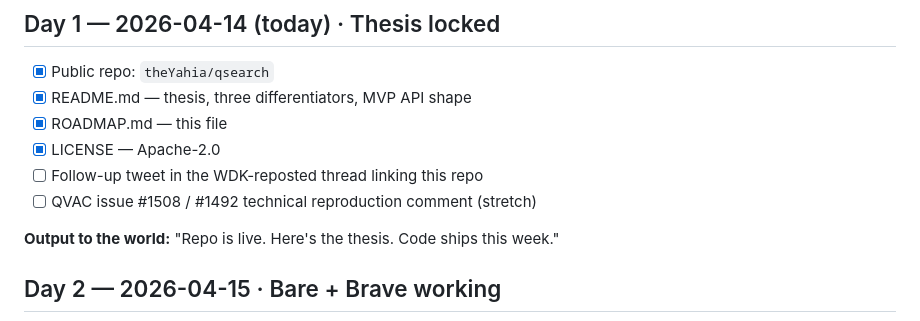
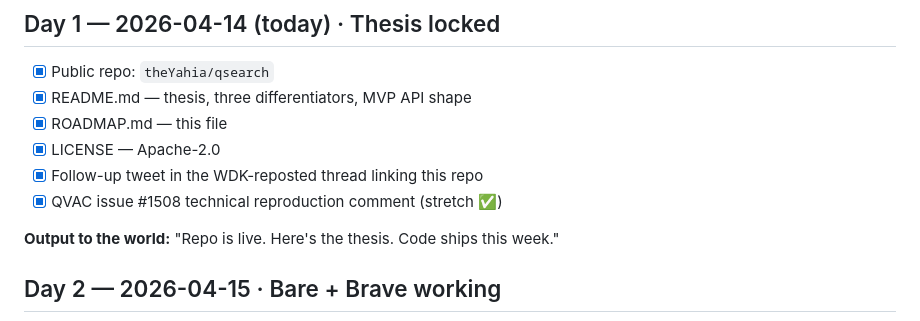
Before and after one commit to theYahia/qsearch, a Markdown page: ROADMAP.md, the part around the change. Drawn GitHub-style.

Commit message:
docs: mark Day 1 complete — all 6/6 artifacts shipped
- Follow-up quote-tweet in WDK-reposted thread ✅
- QVAC issue #1508 technical verification comment ✅ (stretch)

```diff
--- a/ROADMAP.md
+++ b/ROADMAP.md
@@ -15,8 +15,8 @@ This roadmap is the public accountability contract. Every day ships one visible
 - [x] README.md — thesis, three differentiators, MVP API shape
 - [x] ROADMAP.md — this file
 - [x] LICENSE — Apache-2.0
-- [ ] Follow-up tweet in the WDK-reposted thread linking this repo
-- [ ] QVAC issue #1508 / #1492 technical reproduction comment (stretch)
+- [x] Follow-up tweet in the WDK-reposted thread linking this repo
+- [x] QVAC issue #1508 technical reproduction comment (stretch ✅)
 
 **Output to the world:** "Repo is live. Here's the thesis. Code ships this week."
 
```
